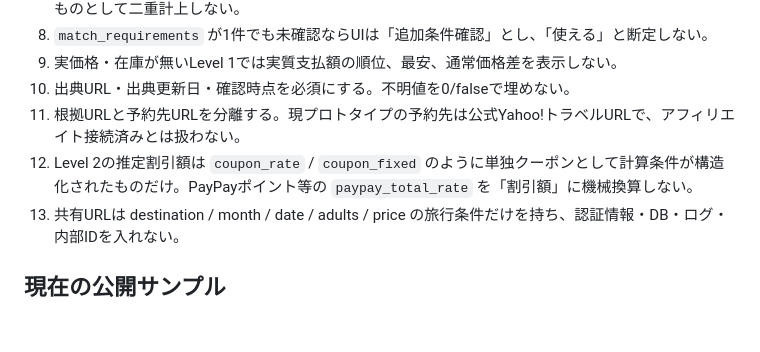
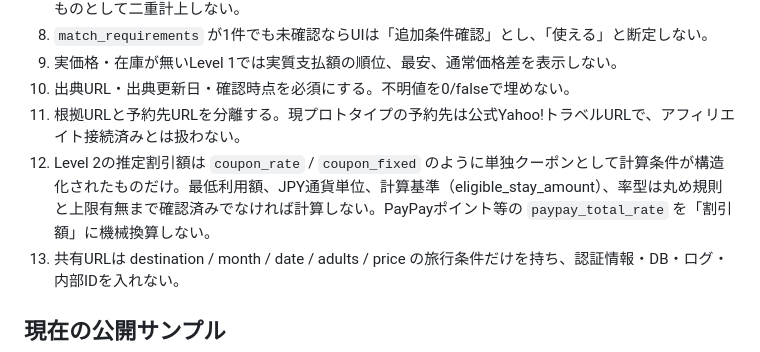
Before and after one commit to peisopenclaw-art/travel-offer-review, a Markdown page: docs/public-offer-contract-v1.md, the part around the change. GitHub-like rendering; blank space fills up the shorter version.

Commit message:
Tighten Level 2 calculation prerequisites

```diff
--- a/docs/public-offer-contract-v1.md
+++ b/docs/public-offer-contract-v1.md
@@ -21,7 +21,7 @@ DBの正式情報 → 公開許可項目だけのJSON → 地図 / 宿泊日 /
 9. 実価格・在庫が無いLevel 1では実質支払額の順位、最安、通常価格差を表示しない。
 10. 出典URL・出典更新日・確認時点を必須にする。不明値を0/falseで埋めない。
 11. 根拠URLと予約先URLを分離する。現プロトタイプの予約先は公式Yahoo!トラベルURLで、アフィリエイト接続済みとは扱わない。
-12. Level 2の推定割引額は `coupon_rate` / `coupon_fixed` のように単独クーポンとして計算条件が構造化されたものだけ。PayPayポイント等の `paypay_total_rate` を「割引額」に機械換算しない。
+12. Level 2の推定割引額は `coupon_rate` / `coupon_fixed` のように単独クーポンとして計算条件が構造化されたものだけ。最低利用額、JPY通貨単位、計算基準（eligible_stay_amount）、率型は丸め規則と上限有無まで確認済みでなければ計算しない。PayPayポイント等の `paypay_total_rate` を「割引額」に機械換算しない。
 13. 共有URLは destination / month / date / adults / price の旅行条件だけを持ち、認証情報・DB・ログ・内部IDを入れない。
 
 ## 現在の公開サンプル
```
